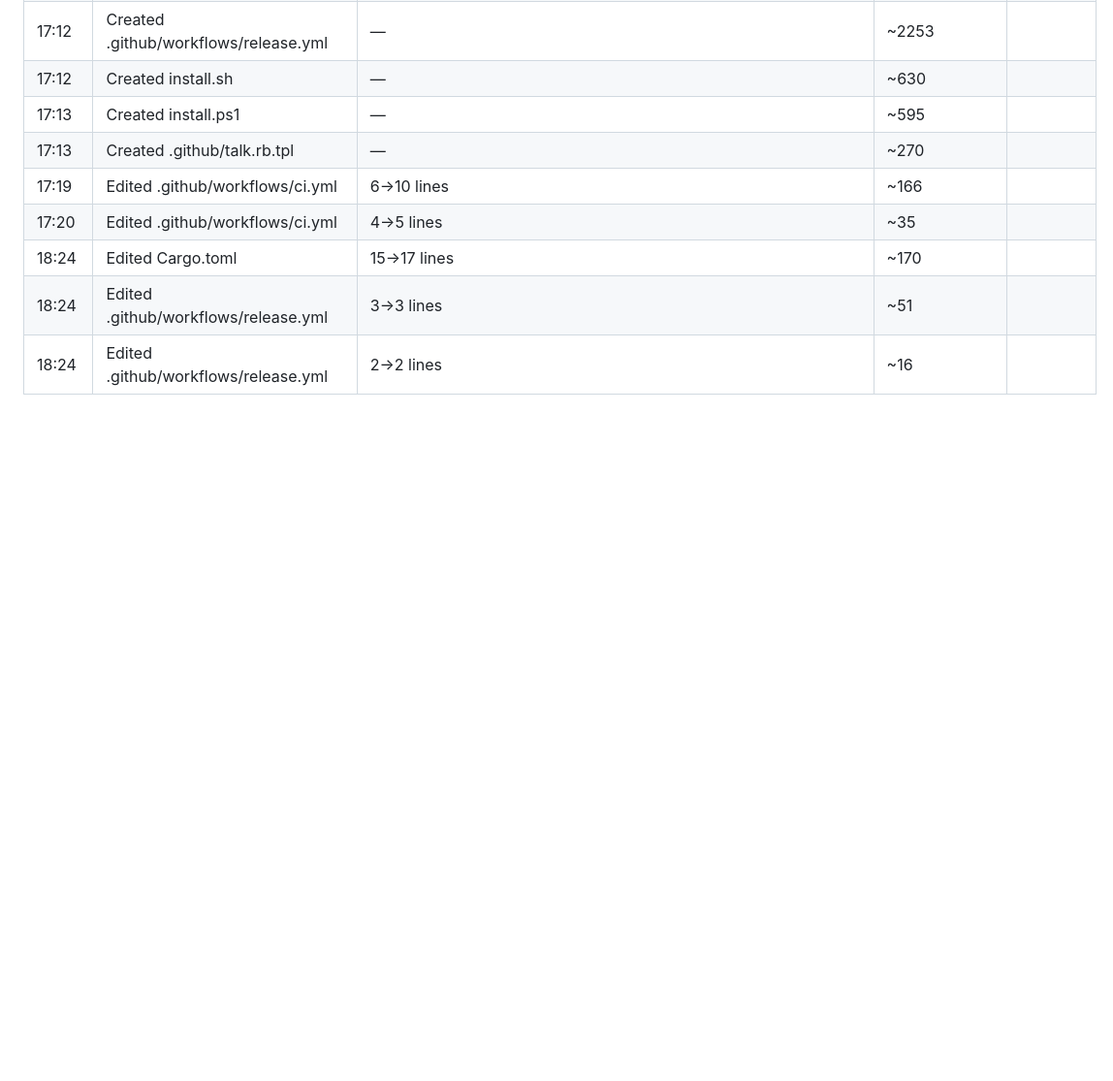
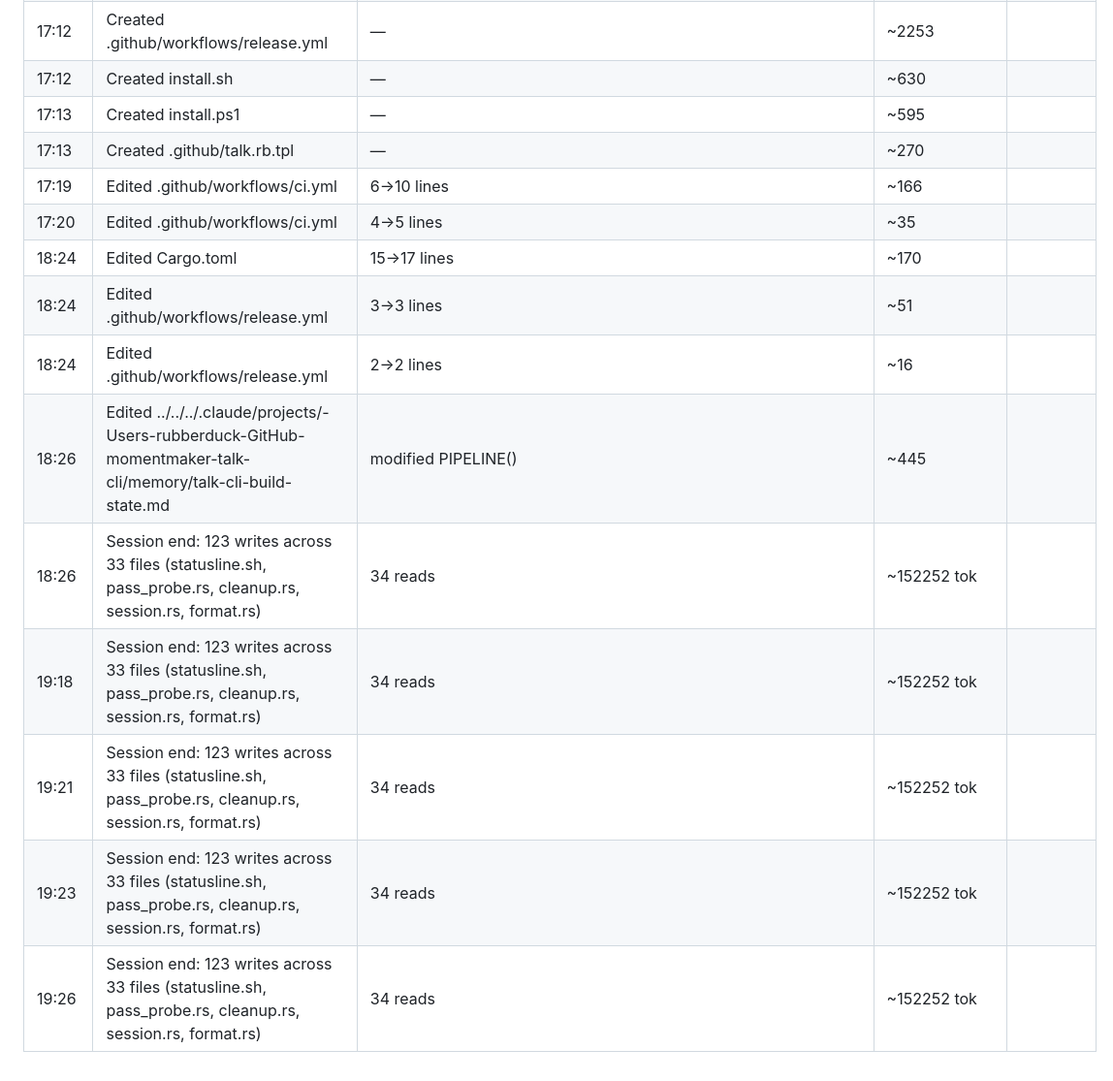
Before and after one commit to walktalkmeditate/talk-cli, a Markdown page: .wolf/memory.md, the part around the change. Shown at 97% size. Drawn GitHub-style; blank space fills up the shorter version.

Commit message:
chore(wolf): session knowledge update

```diff
--- a/.wolf/memory.md
+++ b/.wolf/memory.md
@@ -157,3 +157,9 @@
 | 18:24 | Edited Cargo.toml | 15→17 lines | ~170 |
 | 18:24 | Edited .github/workflows/release.yml | 3→3 lines | ~51 |
 | 18:24 | Edited .github/workflows/release.yml | 2→2 lines | ~16 |
+| 18:26 | Edited ../../../.claude/projects/-Users-rubberduck-GitHub-momentmaker-talk-cli/memory/talk-cli-build-state.md | modified PIPELINE() | ~445 |
+| 18:26 | Session end: 123 writes across 33 files (statusline.sh, pass_probe.rs, cleanup.rs, session.rs, format.rs) | 34 reads | ~152252 tok |
+| 19:18 | Session end: 123 writes across 33 files (statusline.sh, pass_probe.rs, cleanup.rs, session.rs, format.rs) | 34 reads | ~152252 tok |
+| 19:21 | Session end: 123 writes across 33 files (statusline.sh, pass_probe.rs, cleanup.rs, session.rs, format.rs) | 34 reads | ~152252 tok |
+| 19:23 | Session end: 123 writes across 33 files (statusline.sh, pass_probe.rs, cleanup.rs, session.rs, format.rs) | 34 reads | ~152252 tok |
+| 19:26 | Session end: 123 writes across 33 files (statusline.sh, pass_probe.rs, cleanup.rs, session.rs, format.rs) | 34 reads | ~152252 tok |
```
Also changed, not shown: .wolf/anatomy.md (+6 -2 lines).
